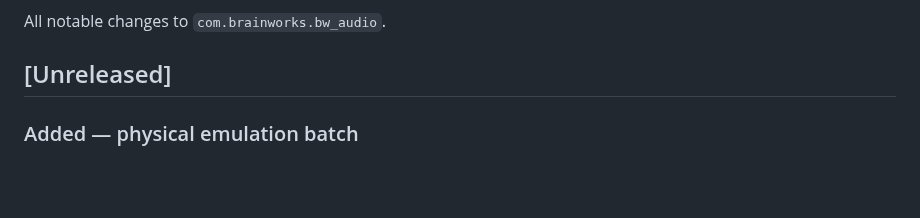
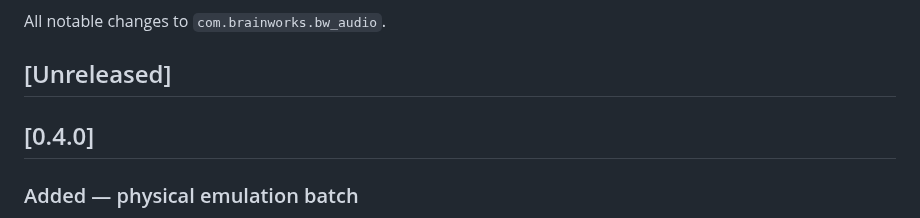
Before and after one commit to aforren1/cave-audio, a Markdown page: bindings/unity/CHANGELOG.md, the part around the change. Rendered like a GitHub page; blank space fills up the shorter version.

Commit message:
Release v0.4.0

```diff
--- a/bindings/unity/CHANGELOG.md
+++ b/bindings/unity/CHANGELOG.md
@@ -3,6 +3,8 @@
 All notable changes to `com.brainworks.bw_audio`.
 
 ## [Unreleased]
+
+## [0.4.0]
 
 ### Added — physical emulation batch
 
```
